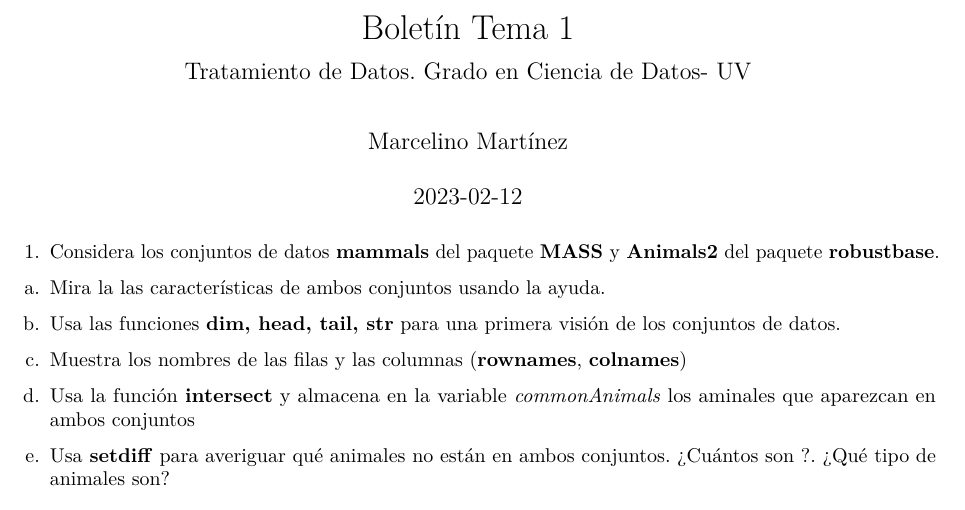
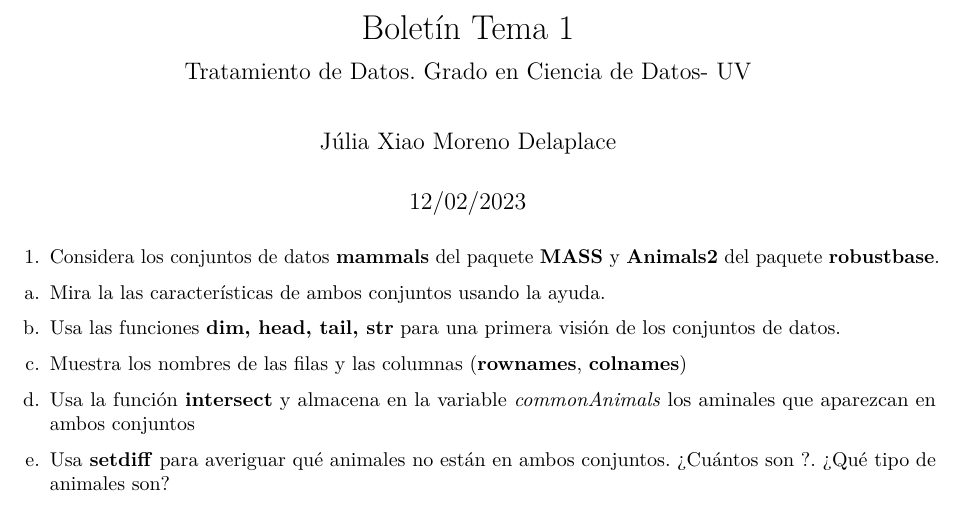
Before and after one commit to juliiaxiao/SolucionesTema1, an R Markdown document (BoletinTema1ALUMNO.Rmd): part of page 1 of 2, cut so that both start at the same text. Rendered offline with R 4.5, knitr and Pandoc, then LaTeX, with nearby package versions.

Commit message:
datos personales

```diff
--- a/BoletinTema1ALUMNO.Rmd
+++ b/BoletinTema1ALUMNO.Rmd
@@ -1,8 +1,8 @@
 ---
 title: "Boletín Tema 1"
 subtitle: Tratamiento de Datos. Grado en Ciencia de Datos- UV
-author: "Marcelino Martínez"
-date:  "`r Sys.Date()`"  #Pondría la fecha del día actual
+author: "Júlia Xiao Moreno Delaplace"
+date:  "12/02/2023"  #Pondría la fecha del día actual
 params:
   lang: ES
 lang: "`r switch(params$lang, ES = 'es-ES', EN = 'en-US')`"
```
